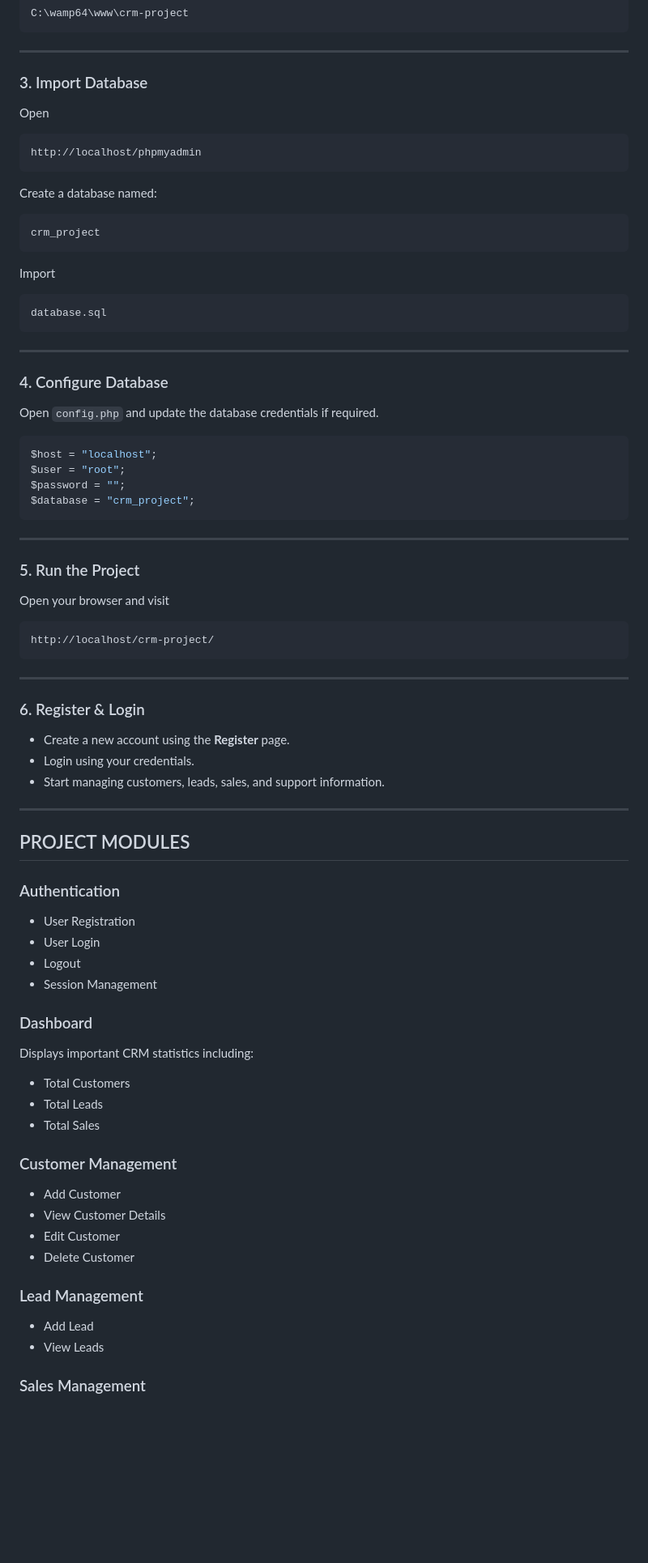
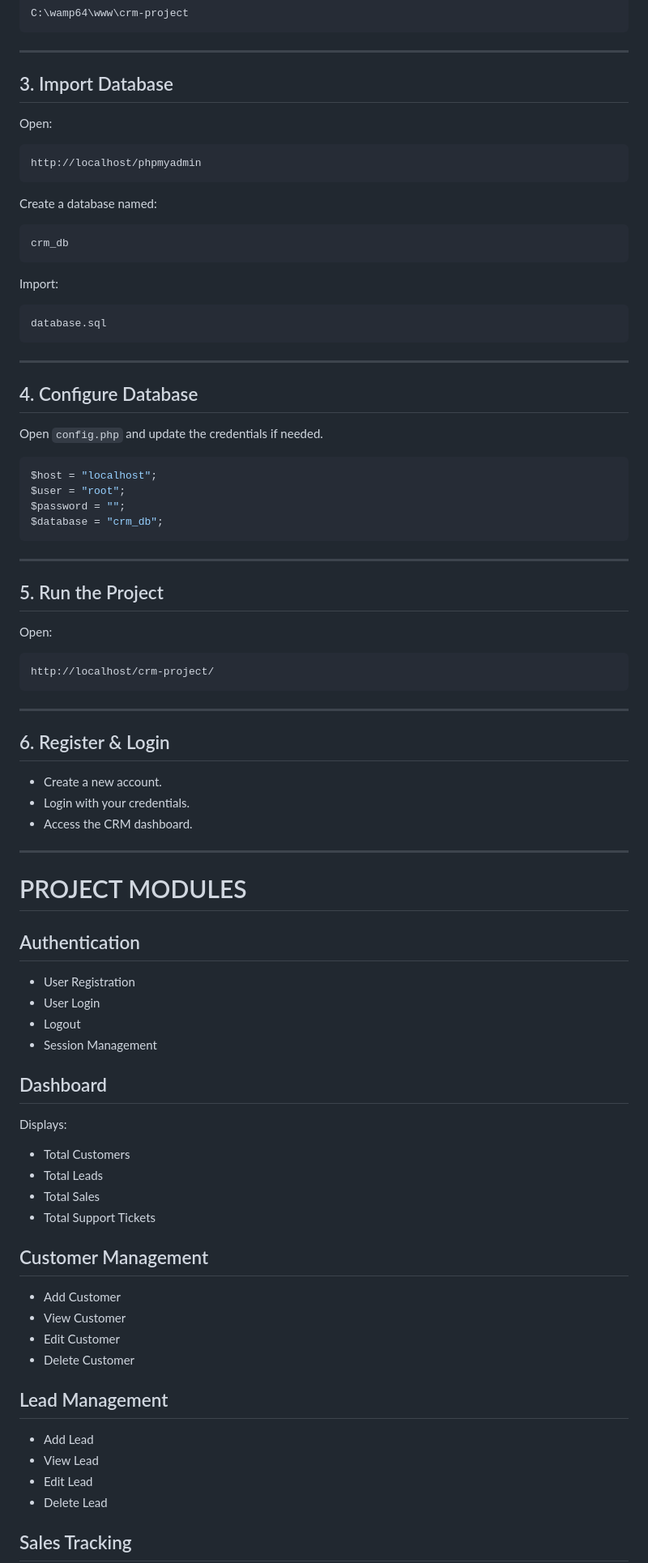
Before and after one commit to shrutichandankar/Small-Business-CRM, a Markdown page: README.md, the part around one of its changes. Shown at 81% size. GitHub-like rendering; blank space fills up the shorter version.

````diff
--- a/README.md
+++ b/README.md
@@ -64,9 +83,9 @@ C:\wamp64\www\crm-project
 
 ---
 
-### 3. Import Database
+## 3. Import Database
 
-Open
+Open:
 
 ```
 http://localhost/phpmyadmin
@@ -75,10 +94,10 @@ http://localhost/phpmyadmin
 Create a database named:
 
 ```
-crm_project
+crm_db
 ```
 
-Import
+Import:
 
 ```
 database.sql
@@ -86,22 +105,22 @@ database.sql
 
 ---
 
-### 4. Configure Database
+## 4. Configure Database
 
-Open `config.php` and update the database credentials if required.
+Open `config.php` and update the credentials if needed.
 
 ```php
 $host = "localhost";
 $user = "root";
 $password = "";
-$database = "crm_project";
+$database = "crm_db";
 ```
 
 ---
 
-### 5. Run the Project
+## 5. Run the Project
 
-Open your browser and visit
+Open:
 
 ```
 http://localhost/crm-project/
@@ -109,42 +128,45 @@ http://localhost/crm-project/
 
 ---
 
-### 6. Register & Login
+## 6. Register & Login
 
-- Create a new account using the **Register** page.
-- Login using your credentials.
-- Start managing customers, leads, sales, and support information.
+- Create a new account.
+- Login with your credentials.
+- Access the CRM dashboard.
 
 ---
 
-## PROJECT MODULES
+# PROJECT MODULES
 
-### Authentication
+## Authentication
 
 - User Registration
 - User Login
 - Logout
 - Session Management
 
-### Dashboard
+## Dashboard
 
-Displays important CRM statistics including:
+Displays:
 
 - Total Customers
 - Total Leads
 - Total Sales
+- Total Support Tickets
 
-### Customer Management
+## Customer Management
 
 - Add Customer
-- View Customer Details
+- View Customer
 - Edit Customer
 - Delete Customer
 
-### Lead Management
+## Lead Management
 
 - Add Lead
-- View Leads
+- View Lead
+- Edit Lead
+- Delete Lead
 
-### Sales Management
+## Sales Tracking
 
````
Also changed, not shown: other parts of README.md (+74 -52 lines).
